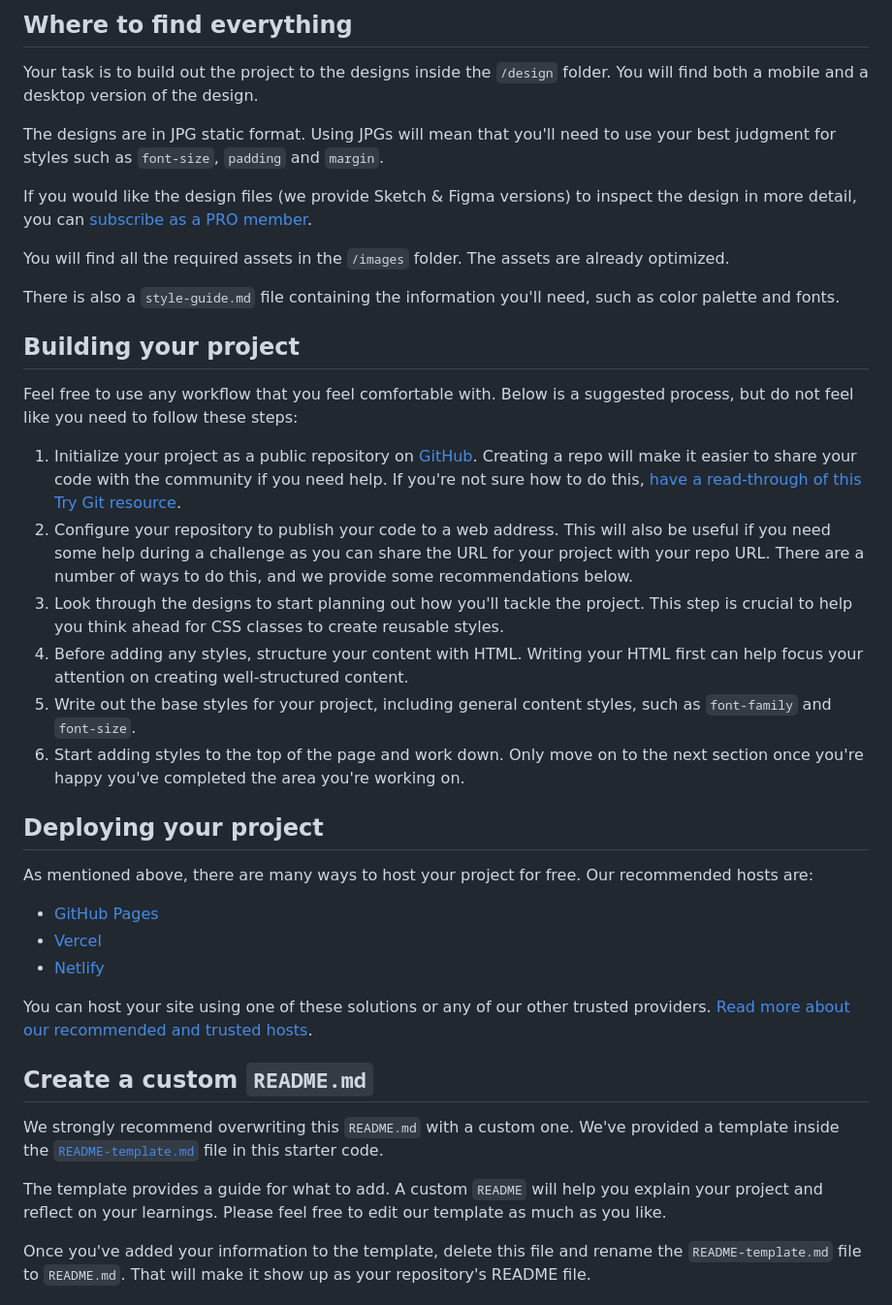
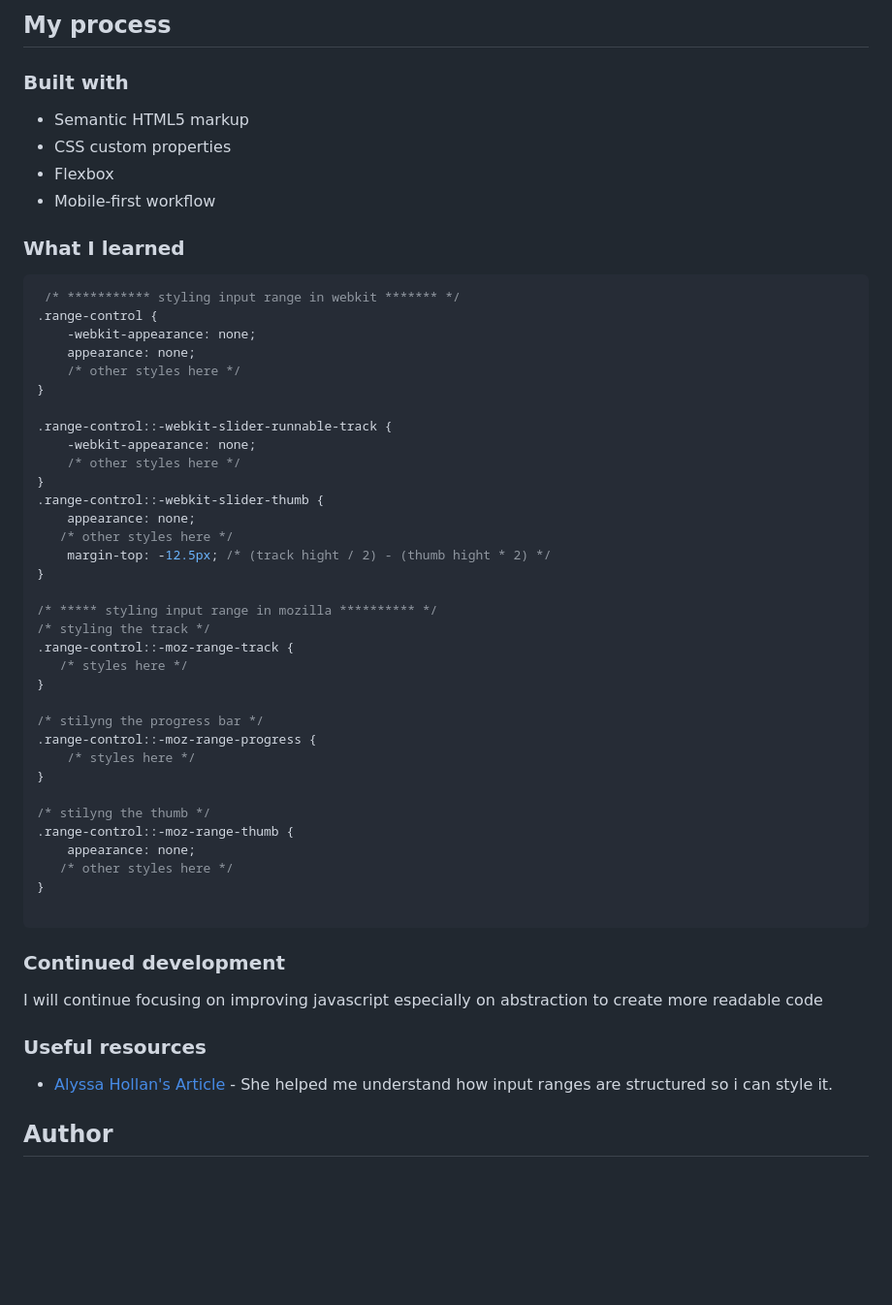
Before and after one commit to uvdevelop26/Interactive-pricing-component, a Markdown page: README.md, the part around one of its changes. Shown at 97% size. GitHub-like rendering; blank space fills up the shorter version.

````diff
--- a/README.md
+++ b/README.md
@@ -37,42 +39,61 @@ If the visitor switches the toggle to yearly billing, a 25% discount should be a
 
-## Where to find everything
+## My process
 
-Your task is to build out the project to the designs inside the `/design` folder. You will find both a mobile and a desktop version of the design.
+### Built with
 
-The designs are in JPG static format. Using JPGs will mean that you'll need to use your best judgment for styles such as `font-size`, `padding` and `margin`.
+- Semantic HTML5 markup
+- CSS custom properties
+- Flexbox
+- Mobile-first workflow
 
-If you would like the design files (we provide Sketch & Figma versions) to inspect the design in more detail, you can [subscribe as a PRO member](https://www.frontendmentor.io/pro).
 
-You will find all the required assets in the `/images` folder. The assets are already optimized.
+### What I learned
 
-There is also a `style-guide.md` file containing the information you'll need, such as color palette and fonts.
+```css
+ /* *********** styling input range in webkit ******* */
+.range-control {
+    -webkit-appearance: none;
+    appearance: none;
+    /* other styles here */
+}
 
-## Building your project
+.range-control::-webkit-slider-runnable-track {
+    -webkit-appearance: none;
+    /* other styles here */
+}
+.range-control::-webkit-slider-thumb {
+    appearance: none;
+   /* other styles here */
+    margin-top: -12.5px; /* (track hight / 2) - (thumb hight * 2) */
+}
 
-Feel free to use any workflow that you feel comfortable with. Below is a suggested process, but do not feel like you need to follow these steps:
+/* ***** styling input range in mozilla ********** */
+/* styling the track */
+.range-control::-moz-range-track {
+   /* styles here */
+}
 
-1. Initialize your project as a public repository on [GitHub](https://github.com/). Creating a repo will make it easier to share your code with the community if you need help. If you're not sure how to do this, [have a read-through of this Try Git resource](https://try.github.io/).
-2. Configure your repository to publish your code to a web address. This will also be useful if you need some help during a challenge as you can share the URL for your project with your repo URL. There are a number of ways to do this, and we provide some recommendations below.
-3. Look through the designs to start planning out how you'll tackle the project. This step is crucial to help you think ahead for CSS classes to create reusable styles.
-4. Before adding any styles, structure your content with HTML. Writing your HTML first can help focus your attention on creating well-structured content.
-5. Write out the base styles for your project, including general content styles, such as `font-family` and `font-size`.
-6. Start adding styles to the top of the page and work down. Only move on to the next section once you're happy you've completed the area you're working on.
+/* stilyng the progress bar */
+.range-control::-moz-range-progress {
+    /* styles here */
+}
 
-## Deploying your project
+/* stilyng the thumb */
+.range-control::-moz-range-thumb {
+    appearance: none;
+   /* other styles here */
+}
 
-As mentioned above, there are many ways to host your project for free. Our recommended hosts are:
+```
 
-- [GitHub Pages](https://pages.github.com/)
-- [Vercel](https://vercel.com/)
-- [Netlify](https://www.netlify.com/)
+### Continued development
 
-You can host your site using one of these solutions or any of our other trusted providers. [Read more about our recommended and trusted hosts](https://medium.com/frontend-mentor/frontend-mentor-trusted-hosting-providers-bf000dfebe).
+I will continue focusing on improving javascript especially on abstraction to create more readable code
 
-## Create a custom `README.md`
+### Useful resources
 
-We strongly recommend overwriting this `README.md` with a custom one. We've provided a template inside the [`README-template.md`](./README-template.md) file in this starter code.
+- [Alyssa Hollan's Article](https://www.smashingmagazine.com/2021/12/create-custom-range-input-consistent-browsers/) - She helped me understand how input ranges are structured so i can style it.
 
-The template provides a guide for what to add. A custom `README` will help you explain your project and reflect on your learnings. Please feel free to edit our template as much as you like.
 
-Once you've added your information to the template, delete this file and rename the `README-template.md` file to `README.md`. That will make it show up as your repository's README file.
+## Author
 
````
Also changed, not shown: other parts of README.md (+25 -47 lines), README-template.md (deleted, +0 -105 lines), design/desktop-solution.png (added), design/mobile-solution.png (added), 3 other files.
